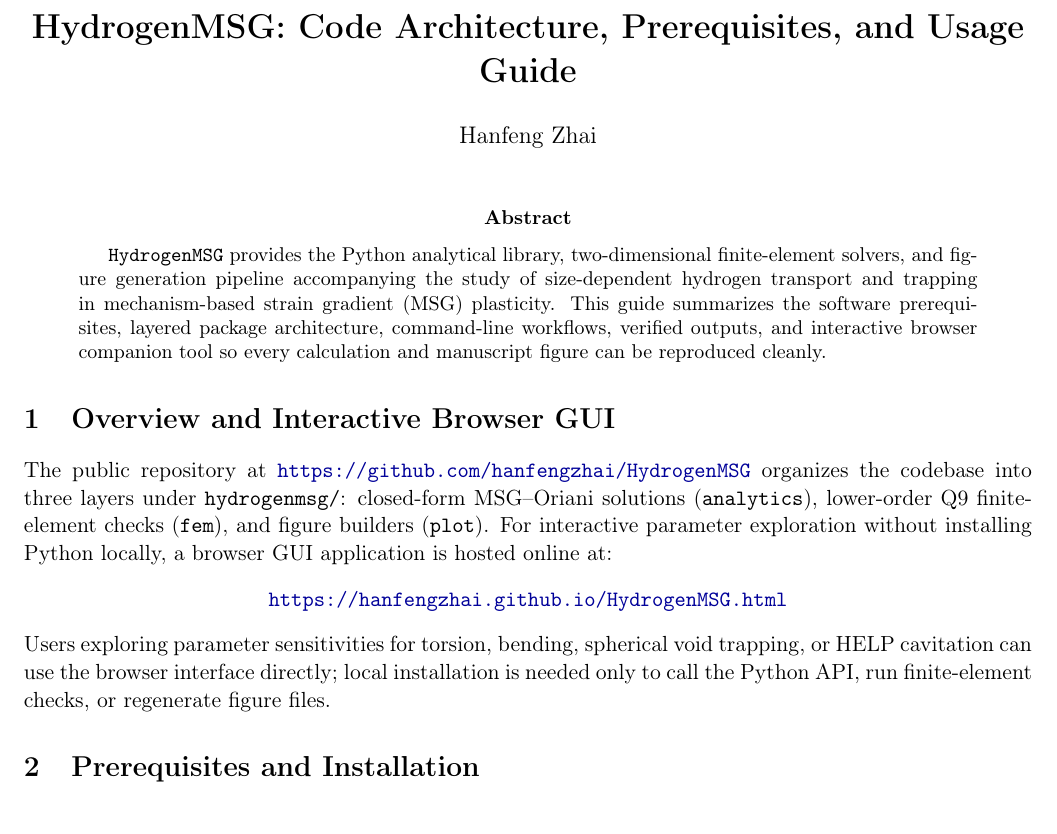
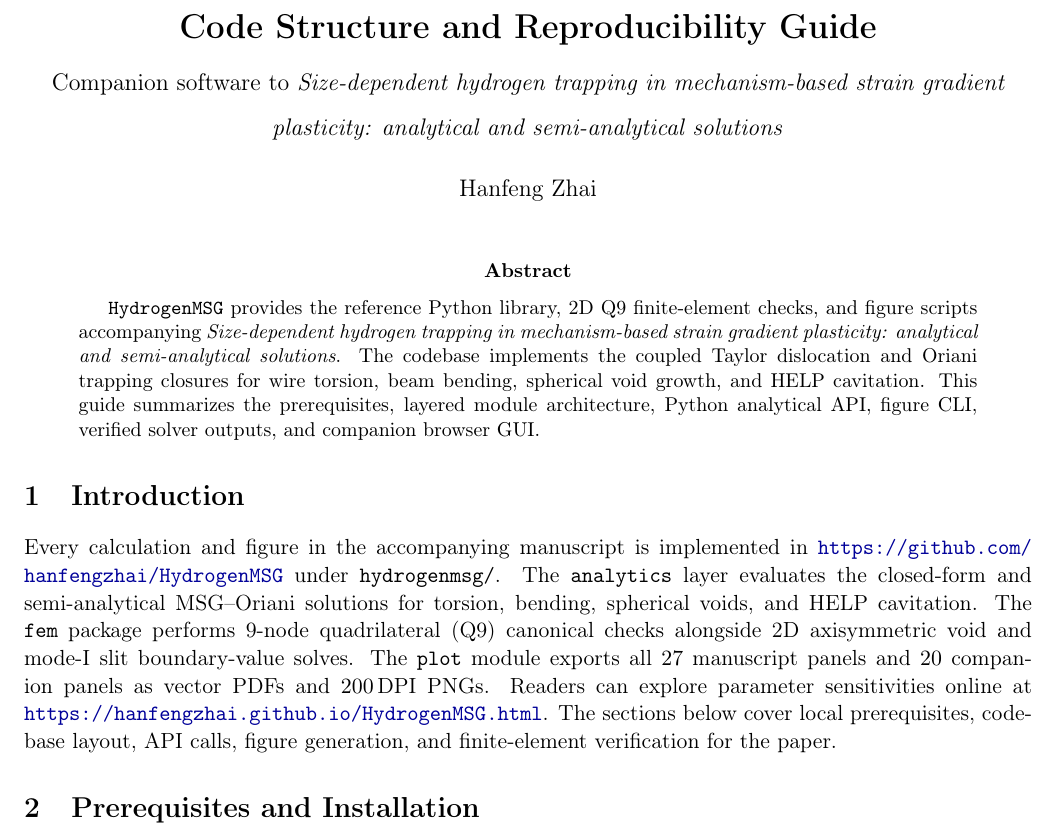
Before and after one commit to hanfengzhai/HydrogenMSG, a LaTeX paper (docs/code_guide.tex): part of page 1 of 4, cut at the place of the change. Compiled offline with pdfLaTeX.

Commit message:
docs: align code_guide title, abstract, and intro with paper

```diff
--- a/docs/code_guide.tex
+++ b/docs/code_guide.tex
@@ -109,7 +109,7 @@
 \renewcommand{\textfraction}{0.06}
 \renewcommand{\floatpagefraction}{0.78}
 
-\title{\textbf{HydrogenMSG: Code Architecture, Prerequisites, and Usage Guide}}
+\title{\textbf{Code Structure and Reproducibility Guide}\\[0.25em]{\large Companion software to \emph{Size-dependent hydrogen trapping in mechanism-based strain gradient plasticity: analytical and semi-analytical solutions}}}
 \author{Hanfeng Zhai}
 \date{}
 
@@ -117,21 +117,26 @@
 \maketitle
 
 \begin{abstract}
-\texttt{HydrogenMSG} provides the Python analytical library, two-dimensional finite-element solvers, and figure generation pipeline accompanying the study of size-dependent hydrogen transport and trapping in mechanism-based strain gradient (MSG) plasticity.
+\texttt{HydrogenMSG} provides the reference Python library, 2D Q9 finite-element checks, and figure scripts accompanying \emph{Size-dependent hydrogen trapping in mechanism-based strain gradient plasticity: analytical and semi-analytical solutions}.
 %
-This guide summarizes the software prerequisites, layered package architecture, command-line workflows, verified outputs, and interactive browser companion tool so every calculation and manuscript figure can be reproduced cleanly.
+The codebase implements the coupled Taylor dislocation and Oriani trapping closures for wire torsion, beam bending, spherical void growth, and HELP cavitation.
+%
+This guide summarizes the prerequisites, layered module architecture, Python analytical API, figure CLI, verified solver outputs, and companion browser GUI.
 \end{abstract}
 
-\section{Overview and Interactive Browser GUI}
+\section{Introduction}
 
-The public repository at \url{https://github.com/hanfengzhai/HydrogenMSG} organizes the codebase into three layers under \texttt{hydrogenmsg/}: closed-form MSG--Oriani solutions (\texttt{analytics}), lower-order Q9 finite-element checks (\texttt{fem}), and figure builders (\texttt{plot}).
+Every calculation and figure in the accompanying manuscript is implemented in \url{https://github.com/hanfengzhai/HydrogenMSG} under \texttt{hydrogenmsg/}.
 %
-For interactive parameter exploration without installing Python locally, a browser GUI application is hosted online at:
-\begin{quote}
-\centering
-\url{https://hanfengzhai.github.io/HydrogenMSG.html}
-\end{quote}
-Users exploring parameter sensitivities for torsion, bending, spherical void trapping, or HELP cavitation can use the browser interface directly; local installation is needed only to call the Python API, run finite-element checks, or regenerate figure files.
+The \texttt{analytics} layer evaluates the closed-form and semi-analytical MSG--Oriani solutions for torsion, bending, spherical voids, and HELP cavitation.
+%
+The \texttt{fem} package performs 9-node quadrilateral (Q9) canonical checks alongside 2D axisymmetric void and mode-I slit boundary-value solves.
+%
+The \texttt{plot} module exports all $27$ manuscript panels and $20$ companion panels as vector PDFs and $200$\,DPI PNGs.
+%
+Readers can explore parameter sensitivities online at \url{https://hanfengzhai.github.io/HydrogenMSG.html}.
+%
+The sections below cover local prerequisites, codebase layout, API calls, figure generation, and finite-element verification for the paper.
 
 \section{Prerequisites and Installation}
 
```
Also changed, not shown: docs/code_guide.pdf.
